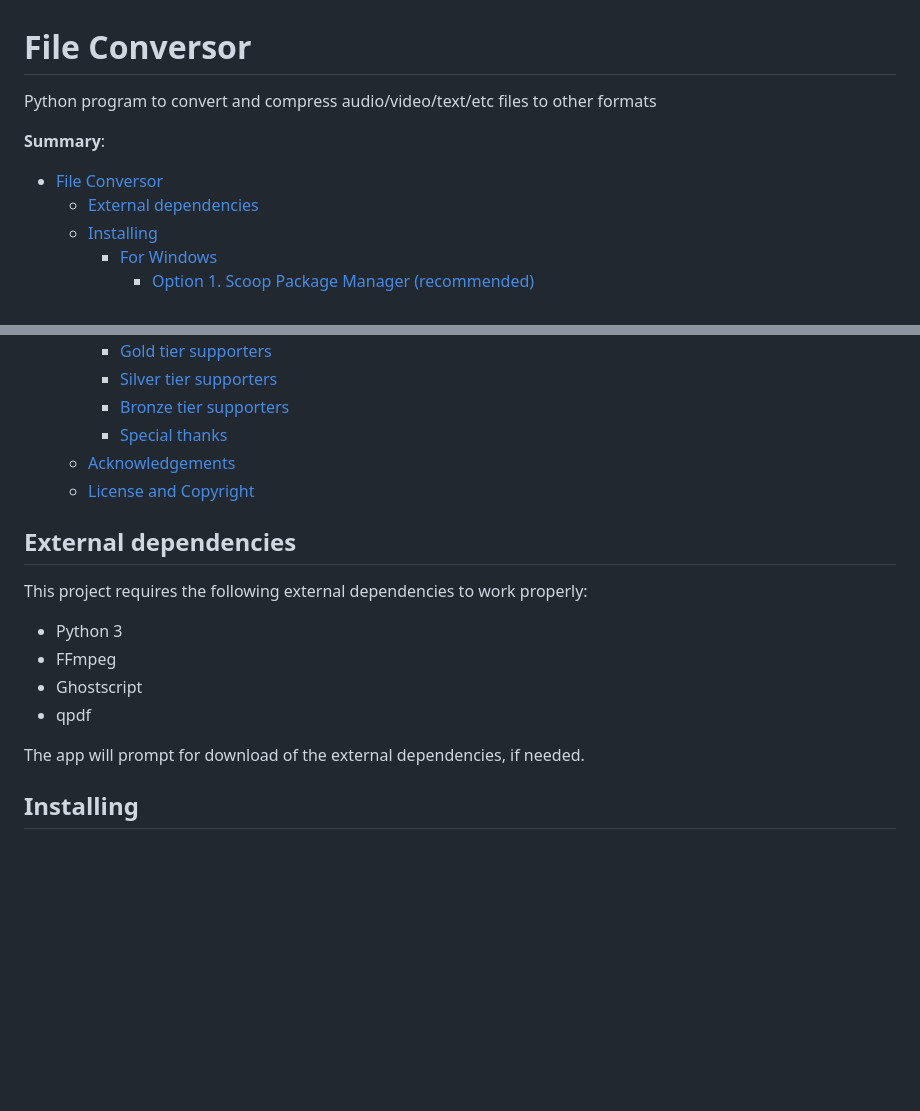
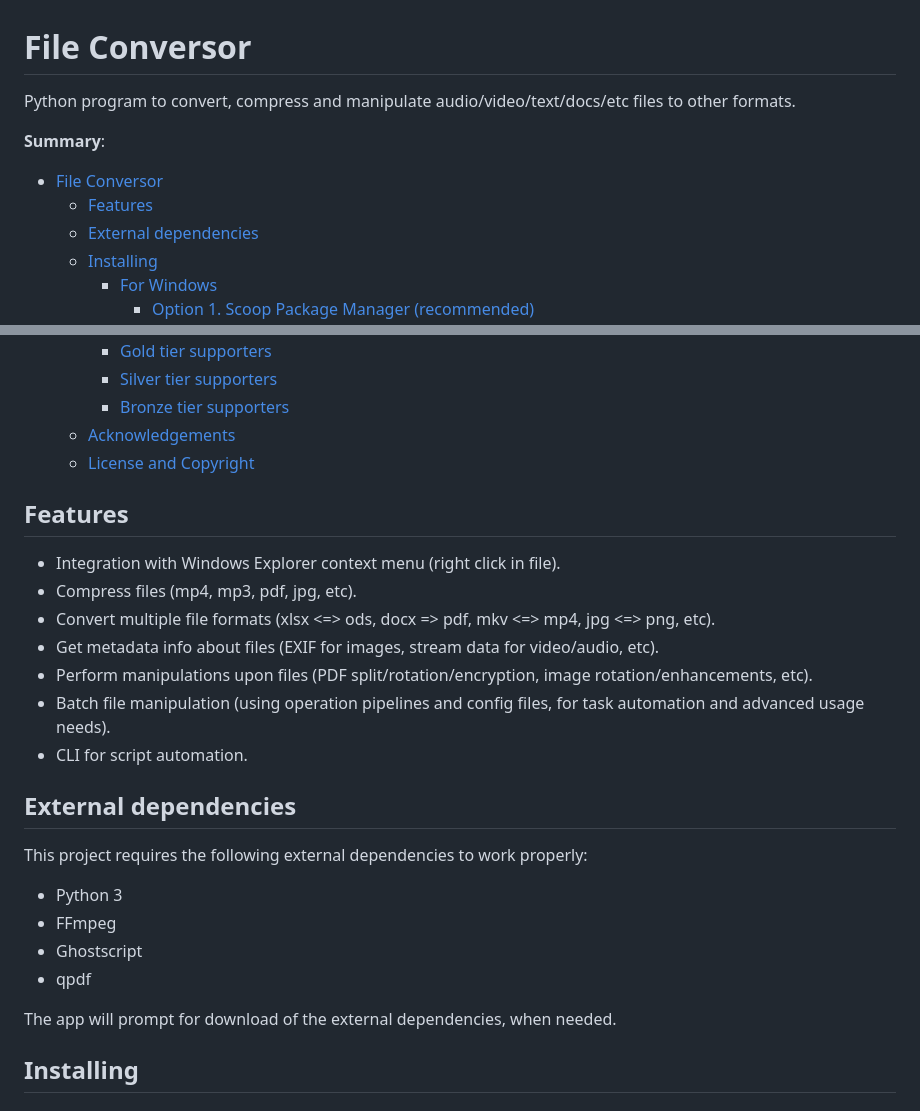
Before and after one commit to andre-romano/file_conversor, a Markdown page: README.md, 2 parts joined by grey strips. Drawn GitHub-style; blank space fills up the shorter version.

Commit message:
improve: readme

```diff
--- a/README.md
+++ b/README.md
@@ -1,10 +1,11 @@
 <!-- [![Patreon](https://img.shields.io/badge/Patreon-Support-orange?logo=patreon)](https://www.patreon.com/andre-romano) -->
 
 # File Conversor
-Python program to convert and compress audio/video/text/etc files to other formats
+Python program to convert, compress and manipulate audio/video/text/docs/etc files to other formats.
 
 **Summary**:
 - [File Conversor](#file-conversor)
+  - [Features](#features)
   - [External dependencies](#external-dependencies)
   - [Installing](#installing)
     - [For Windows](#for-windows)
@@ -21,9 +22,17 @@ Python program to convert and compress audio/video/text/etc files to other forma
     - [Gold tier supporters](#gold-tier-supporters)
     - [Silver tier supporters](#silver-tier-supporters)
     - [Bronze tier supporters](#bronze-tier-supporters)
-    - [Special thanks](#special-thanks)
   - [Acknowledgements](#acknowledgements)
   - [License and Copyright](#license-and-copyright)
+
+## Features
+- Integration with Windows Explorer context menu (right click in file).
+- Compress files (mp4, mp3, pdf, jpg, etc).
+- Convert multiple file formats (xlsx <=> ods, docx => pdf, mkv <=> mp4, jpg <=> png, etc).
+- Get metadata info about files (EXIF for images, stream data for video/audio, etc).
+- Perform manipulations upon files (PDF split/rotation/encryption, image rotation/enhancements, etc).
+- Batch file manipulation (using operation pipelines and config files, for task automation and advanced usage needs).
+- CLI for script automation.
 
 ## External dependencies
 
@@ -33,7 +42,7 @@ This project requires the following external dependencies to work properly:
 - Ghostscript
 - qpdf
 
-The app will prompt for download of the external dependencies, if needed.
+The app will prompt for download of the external dependencies, when needed.
 
 ## Installing
 
```
Also changed, not shown: other parts of README.md (+1 -3 lines).
